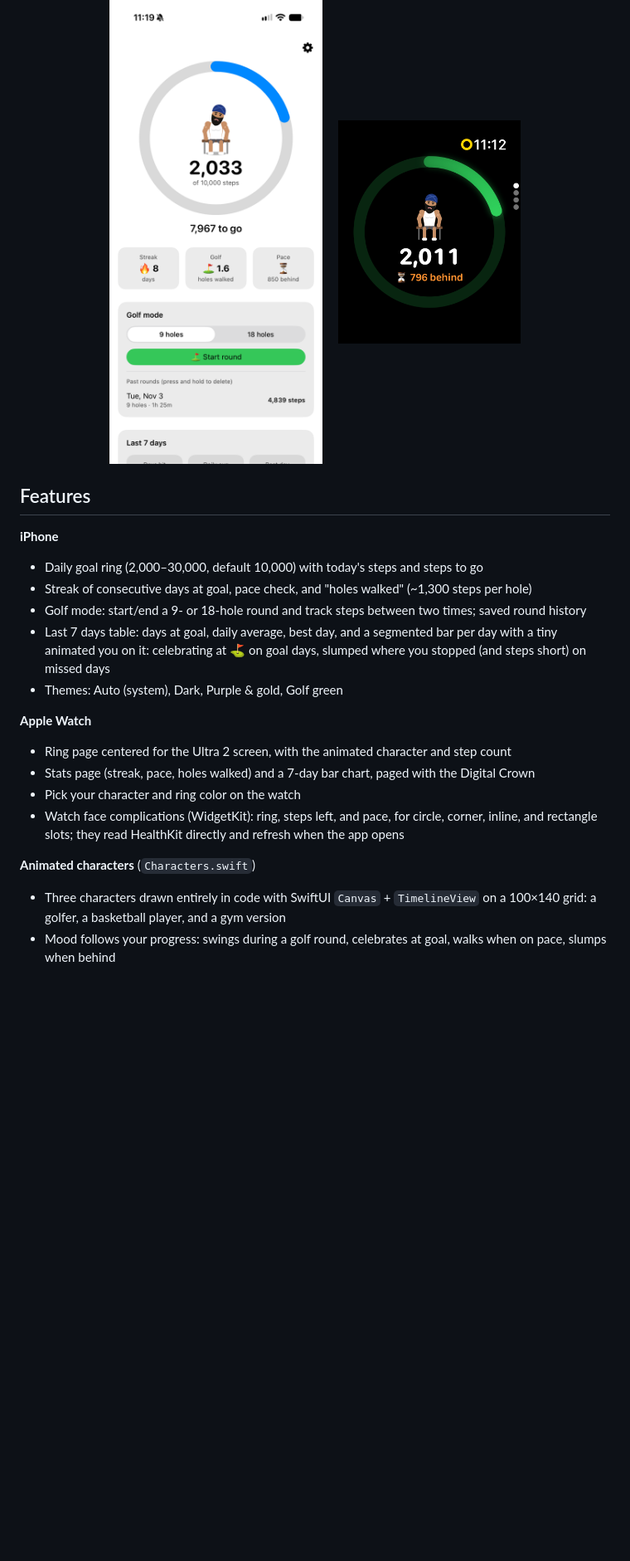
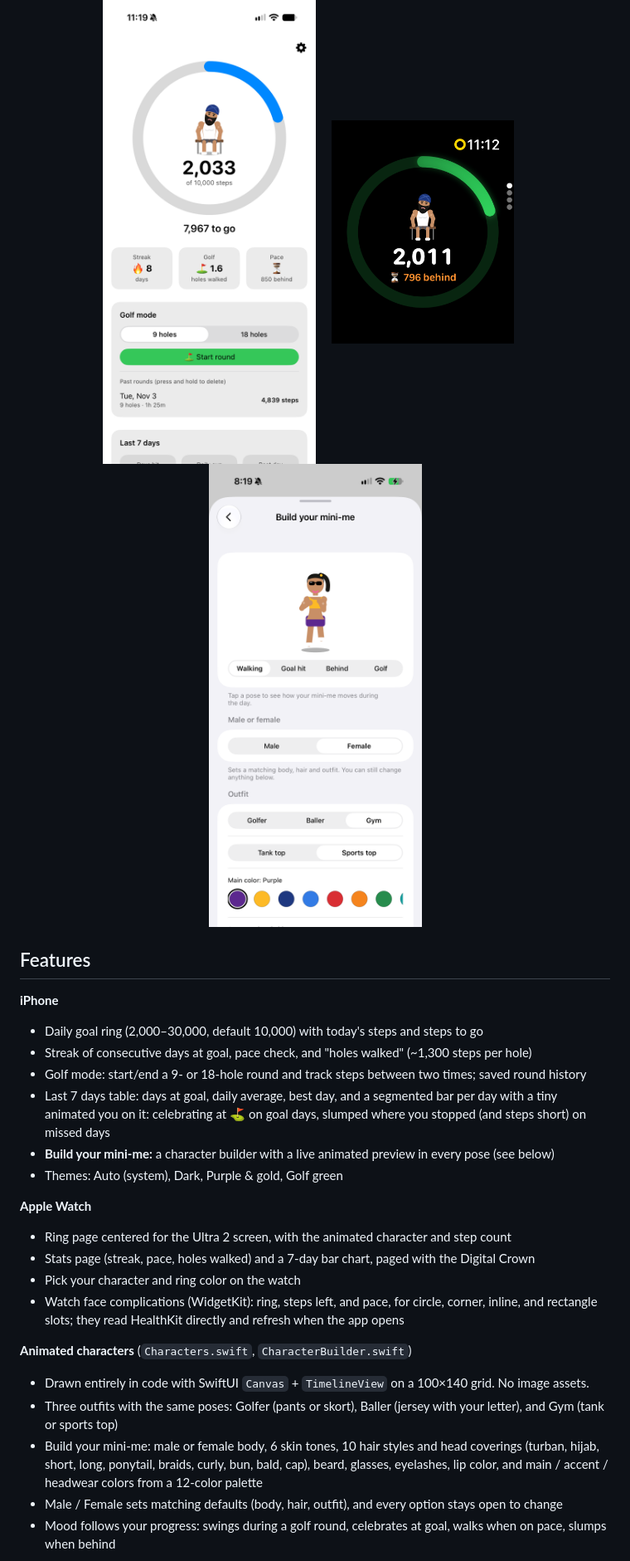
Before and after one commit to jappreets-stack/OnPace, a Markdown page: README.md, the part around one of its changes. Shown at 83% size. Rendered like a GitHub page; pictures changed too: Screenshots/iphone-builder.png (added); blank space fills up the shorter version.

```diff
--- a/README.md
+++ b/README.md
@@ -8,6 +8,8 @@ a hand-drawn animated character that reacts to how your day is going.
   <img src="Screenshots/iphone-main.png" width="260" alt="iPhone main screen with goal ring, streak, golf mode">
   &nbsp;&nbsp;&nbsp;
   <img src="Screenshots/watch-ring.png" width="220" alt="Apple Watch Ultra 2 ring screen">
+  &nbsp;&nbsp;&nbsp;
+  <img src="Screenshots/iphone-builder.png" width="260" alt="Build your mini-me character builder">
 </p>
 
 ## Features
@@ -18,6 +20,8 @@ a hand-drawn animated character that reacts to how your day is going.
 - Golf mode: start/end a 9- or 18-hole round and track steps between two times; saved round history
 - Last 7 days table: days at goal, daily average, best day, and a segmented bar per day with a tiny
   animated you on it: celebrating at ⛳ on goal days, slumped where you stopped (and steps short) on missed days
+- **Build your mini-me:** a character builder with a live animated preview in every pose
+  (see below)
 - Themes: Auto (system), Dark, Purple & gold, Golf green
 
 **Apple Watch**
@@ -27,7 +31,12 @@ a hand-drawn animated character that reacts to how your day is going.
 - Watch face complications (WidgetKit): ring, steps left, and pace, for circle, corner, inline,
   and rectangle slots; they read HealthKit directly and refresh when the app opens
 
-**Animated characters** (`Characters.swift`)
-- Three characters drawn entirely in code with SwiftUI `Canvas` + `TimelineView` on a 100×140 grid:
-  a golfer, a basketball player, and a gym version
+**Animated characters** (`Characters.swift`, `CharacterBuilder.swift`)
+- Drawn entirely in code with SwiftUI `Canvas` + `TimelineView` on a 100×140 grid. No image assets.
+- Three outfits with the same poses: Golfer (pants or skort), Baller (jersey with your letter),
+  and Gym (tank or sports top)
+- Build your mini-me: male or female body, 6 skin tones, 10 hair styles and head coverings (turban, hijab,
+  short, long, ponytail, braids, curly, bun, bald, cap), beard, glasses, eyelashes, lip color, and
+  main / accent / headwear colors from a 12-color palette
+- Male / Female sets matching defaults (body, hair, outfit), and every option stays open to change
 - Mood follows your progress: swings during a golf round, celebrates at goal, walks when on pace, slumps when behind
```
Also changed, not shown: other parts of README.md (+6 -0 lines), Screenshots/characters.png (added), 3 other files.
